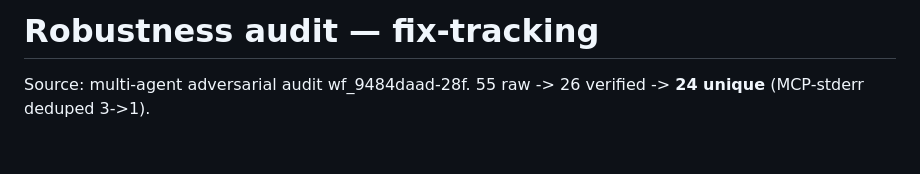
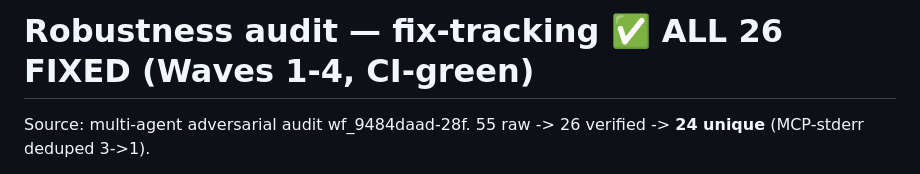
Before and after one commit to torad-labs/aisdk-kotlin, a Markdown page: docs/reports/robustness-audit.md, the part around one of its changes. Drawn GitHub-style; blank space fills up the shorter version.

Commit message:
docs(reports): Wave 4 done — robustness fix campaign COMPLETE (all 26 fixed, CI-green)

```diff
--- a/docs/reports/robustness-audit.md
+++ b/docs/reports/robustness-audit.md
@@ -1,4 +1,5 @@
-# Robustness audit — fix-tracking
+# Robustness audit — fix-tracking  ✅ ALL 26 FIXED (Waves 1-4, CI-green)
+
 
 Source: multi-agent adversarial audit wf_9484daad-28f. 55 raw -> 26 verified -> **24 unique** (MCP-stderr deduped 3->1).
 
```
Also changed, not shown: other parts of docs/reports/robustness-audit.md (+4 -4 lines).
